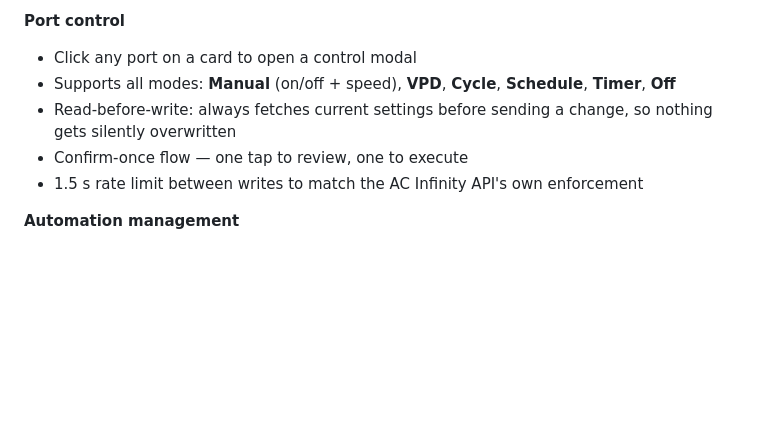
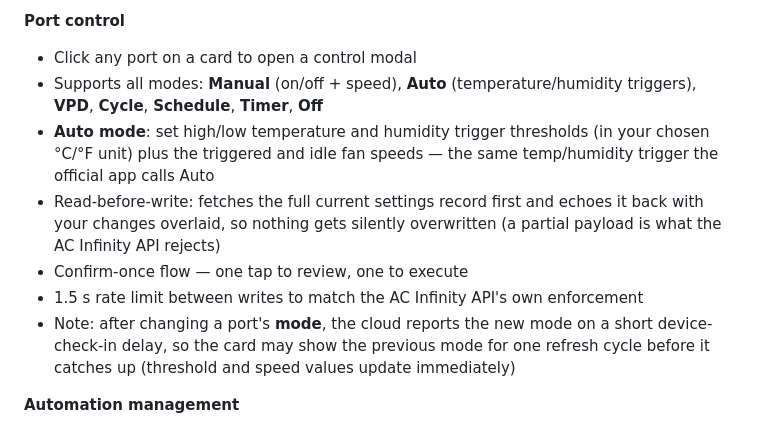
Before and after one commit to ajankuv/acdash, a Markdown page: README.md, the part around the change. Rendered like a GitHub page; blank space fills up the shorter version.

Commit message:
docs: document Auto mode and the full read-modify-write port control
- Add Auto (temperature/humidity trigger) to the list of supported port modes
  and describe its threshold + speed controls.
- Clarify read-before-write now echoes the full settings record (a partial
  payload is what the API rejects), matching the write-path fix in 1ab31f2.
- Note the one-cycle mode-reporting lag so the card behavior isn't surprising.

Co-Authored-By: Claude Opus 4.8 <noreply@anthropic.com>

```diff
--- a/README.md
+++ b/README.md
@@ -39,10 +39,12 @@ What started as a read-only monitor grew into a full dashboard once I reverse-en
 
 **Port control**
 - Click any port on a card to open a control modal
-- Supports all modes: **Manual** (on/off + speed), **VPD**, **Cycle**, **Schedule**, **Timer**, **Off**
-- Read-before-write: always fetches current settings before sending a change, so nothing gets silently overwritten
+- Supports all modes: **Manual** (on/off + speed), **Auto** (temperature/humidity triggers), **VPD**, **Cycle**, **Schedule**, **Timer**, **Off**
+- **Auto mode**: set high/low temperature and humidity trigger thresholds (in your chosen °C/°F unit) plus the triggered and idle fan speeds — the same temp/humidity trigger the official app calls Auto
+- Read-before-write: fetches the full current settings record first and echoes it back with your changes overlaid, so nothing gets silently overwritten (a partial payload is what the AC Infinity API rejects)
 - Confirm-once flow — one tap to review, one to execute
 - 1.5 s rate limit between writes to match the AC Infinity API's own enforcement
+- Note: after changing a port's **mode**, the cloud reports the new mode on a short device-check-in delay, so the card may show the previous mode for one refresh cycle before it catches up (threshold and speed values update immediately)
 
 **Automation management**
 - "Automations ›" button on each controller card lists all named automation programs
```
